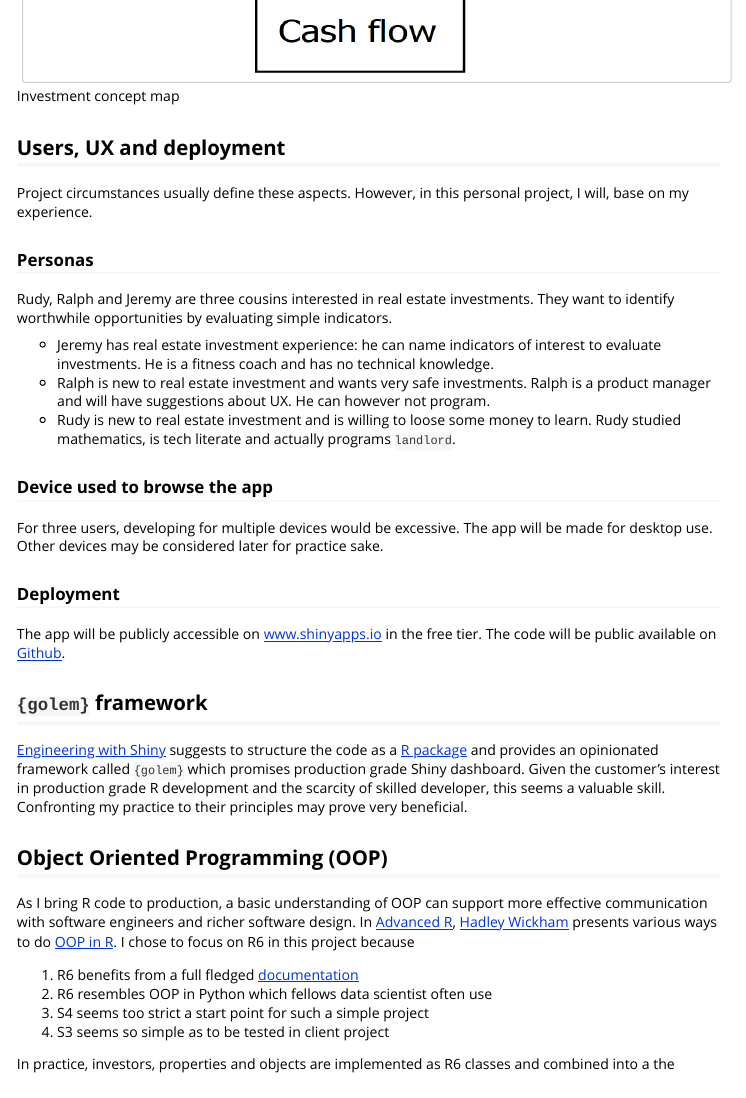
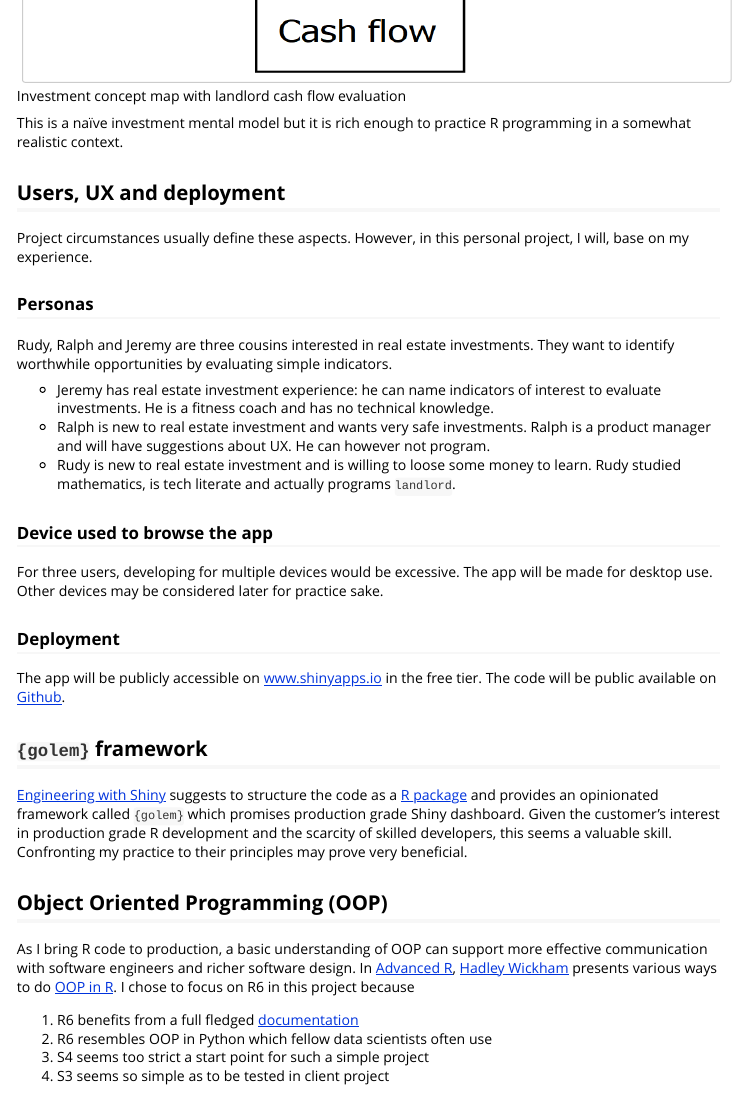
Before and after one commit to RudyPastel/landlord, an R Markdown document (vignettes/design.Rmd): the page in a window 1100 px wide, from 1070 px down. Rendered offline with R 4.5, knitr and Pandoc, with nearby package versions.

```diff
--- a/vignettes/design.Rmd
+++ b/vignettes/design.Rmd
@@ -40,7 +40,10 @@
 `landlord` helps budding investors in their first steps. Given a property and a
 loan, it calculates future cash flows and profitability.
 
-![Investment concept map](.\images\investmentConceptMap.png){width=100%}
+![Investment concept map with landlord cash flow evaluation](.\images\investmentConceptMap.png){width=100%}
+
+This is a naïve investment mental model but it is rich enough to practice
+R programming in a somewhat realistic context.
 
 ## Users, UX and deployment
 
@@ -81,7 +84,7 @@
 code as a [R package](https://r-pkgs.org/) and provides an opinionated framework
 called `{golem}` which promises production grade Shiny dashboard. Given the
 customer's interest in production grade R development and the scarcity of skilled
-developer, this seems a valuable skill. Confronting my practice to their principles
+developers, this seems a valuable skill. Confronting my practice to their principles
 may prove very beneficial.
 
 
@@ -94,7 +97,7 @@
 I chose to focus on R6 in this project because
 
 1. R6 benefits from a full fledged [documentation](https://r6.r-lib.org/)
-1. R6 resembles OOP in Python which fellows data scientist often use
+1. R6 resembles OOP in Python which fellow data scientists often use
 1. S4 seems too strict a start point for such a simple project
 1. S3 seems so simple as to be tested in client project
 
```
Also changed, not shown: inst/diagrammes/investmentConceptMap.R (+1 -1 lines), vignettes/images/investmentConceptMap.png.
